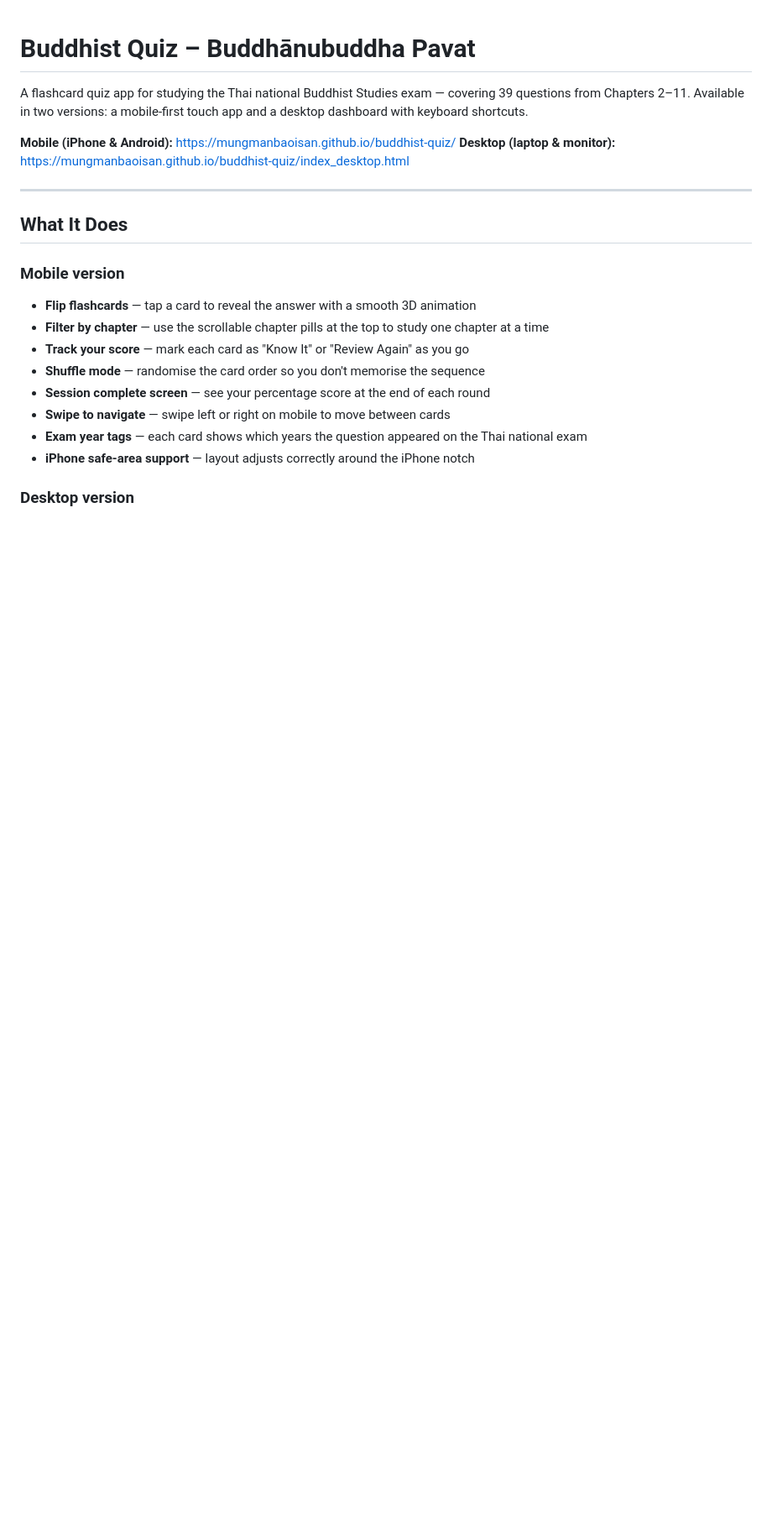
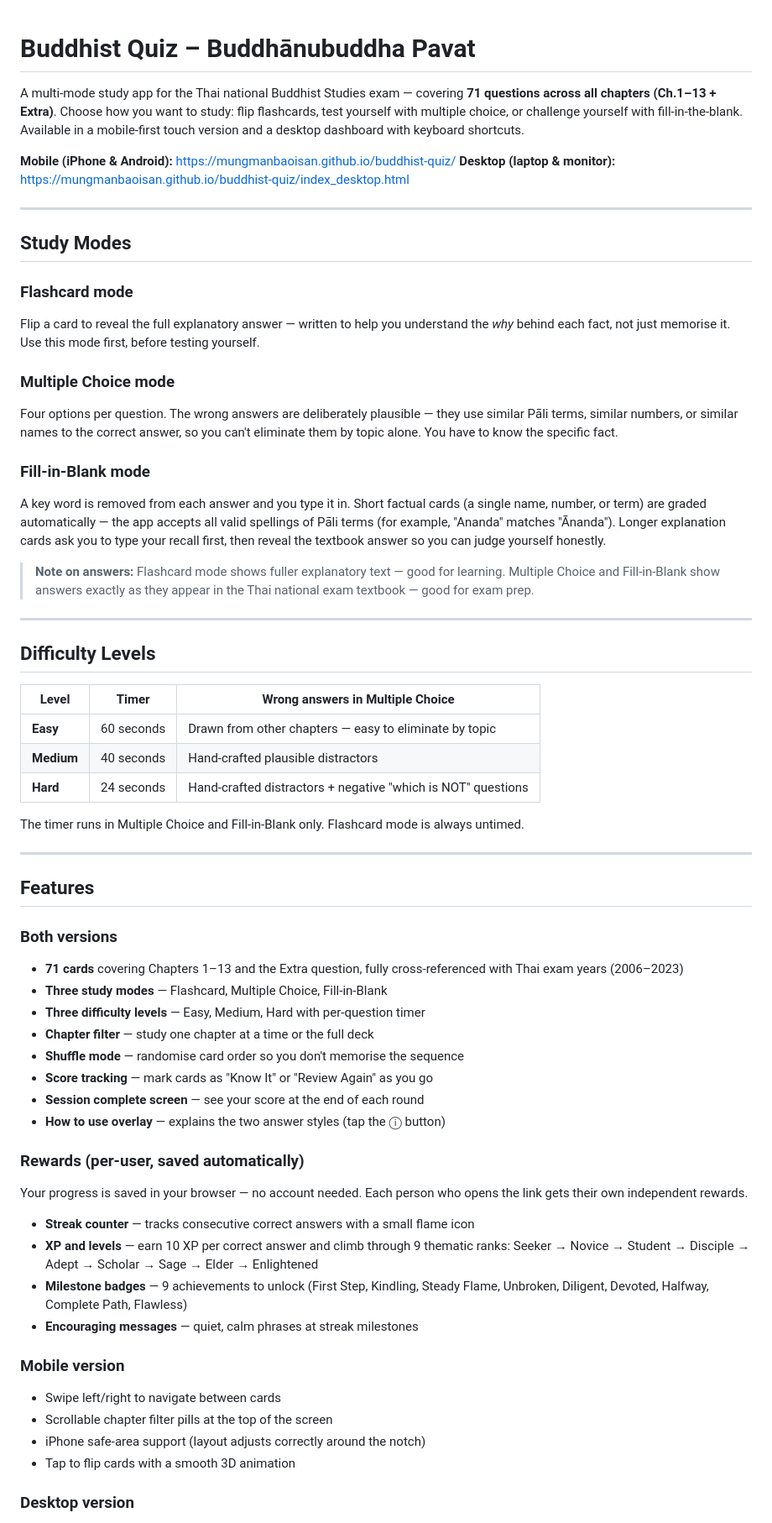
Before and after one commit to MungManBaoIsan/buddhist-quiz, a Markdown page: README.md, the part around one of its changes. Shown at 84% size. GitHub-like rendering; blank space fills up the shorter version.

```diff
--- a/README.md
+++ b/README.md
@@ -1,22 +1,63 @@
 # Buddhist Quiz – Buddhānubuddha Pavat
 
-A flashcard quiz app for studying the Thai national Buddhist Studies exam — covering 39 questions from Chapters 2–11. Available in two versions: a mobile-first touch app and a desktop dashboard with keyboard shortcuts.
+A multi-mode study app for the Thai national Buddhist Studies exam — covering **71 questions across all chapters (Ch.1–13 + Extra)**. Choose how you want to study: flip flashcards, test yourself with multiple choice, or challenge yourself with fill-in-the-blank. Available in a mobile-first touch version and a desktop dashboard with keyboard shortcuts.
 
 **Mobile (iPhone & Android):** https://mungmanbaoisan.github.io/buddhist-quiz/
 **Desktop (laptop & monitor):** https://mungmanbaoisan.github.io/buddhist-quiz/index_desktop.html
 
 ---
 
-## What It Does
+## Study Modes
+
+### Flashcard mode
+Flip a card to reveal the full explanatory answer — written to help you understand the *why* behind each fact, not just memorise it. Use this mode first, before testing yourself.
+
+### Multiple Choice mode
+Four options per question. The wrong answers are deliberately plausible — they use similar Pāli terms, similar numbers, or similar names to the correct answer, so you can't eliminate them by topic alone. You have to know the specific fact.
+
+### Fill-in-Blank mode
+A key word is removed from each answer and you type it in. Short factual cards (a single name, number, or term) are graded automatically — the app accepts all valid spellings of Pāli terms (for example, "Ananda" matches "Ānanda"). Longer explanation cards ask you to type your recall first, then reveal the textbook answer so you can judge yourself honestly.
+
+> **Note on answers:** Flashcard mode shows fuller explanatory text — good for learning. Multiple Choice and Fill-in-Blank show answers exactly as they appear in the Thai national exam textbook — good for exam prep.
+
+---
+
+## Difficulty Levels
+
+| Level | Timer | Wrong answers in Multiple Choice |
+|---|---|---|
+| **Easy** | 60 seconds | Drawn from other chapters — easy to eliminate by topic |
+| **Medium** | 40 seconds | Hand-crafted plausible distractors |
+| **Hard** | 24 seconds | Hand-crafted distractors + negative "which is NOT" questions |
+
+The timer runs in Multiple Choice and Fill-in-Blank only. Flashcard mode is always untimed.
+
+---
+
+## Features
+
+### Both versions
+- **71 cards** covering Chapters 1–13 and the Extra question, fully cross-referenced with Thai exam years (2006–2023)
+- **Three study modes** — Flashcard, Multiple Choice, Fill-in-Blank
+- **Three difficulty levels** — Easy, Medium, Hard with per-question timer
+- **Chapter filter** — study one chapter at a time or the full deck
+- **Shuffle mode** — randomise card order so you don't memorise the sequence
+- **Score tracking** — mark cards as "Know It" or "Review Again" as you go
+- **Session complete screen** — see your score at the end of each round
+- **How to use overlay** — explains the two answer styles (tap the ⓘ button)
+
+### Rewards (per-user, saved automatically)
+Your progress is saved in your browser — no account needed. Each person who opens the link gets their own independent rewards.
+
+- **Streak counter** — tracks consecutive correct answers with a small flame icon
+- **XP and levels** — earn 10 XP per correct answer and climb through 9 thematic ranks: Seeker → Novice → Student → Disciple → Adept → Scholar → Sage → Elder → Enlightened
+- **Milestone badges** — 9 achievements to unlock (First Step, Kindling, Steady Flame, Unbroken, Diligent, Devoted, Halfway, Complete Path, Flawless)
+- **Encouraging messages** — quiet, calm phrases at streak milestones
 
 ### Mobile version
-- **Flip flashcards** — tap a card to reveal the answer with a smooth 3D animation
-- **Filter by chapter** — use the scrollable chapter pills at the top to study one chapter at a time
-- **Track your score** — mark each card as "Know It" or "Review Again" as you go
-- **Shuffle mode** — randomise the card order so you don't memorise the sequence
-- **Session complete screen** — see your percentage score at the end of each round
-- **Swipe to navigate** — swipe left or right on mobile to move between cards
-- **Exam year tags** — each card shows which years the question appeared on the Thai national exam
-- **iPhone safe-area support** — layout adjusts correctly around the iPhone notch
+- Swipe left/right to navigate between cards
+- Scrollable chapter filter pills at the top of the screen
+- iPhone safe-area support (layout adjusts correctly around the notch)
+- Tap to flip cards with a smooth 3D animation
 
 ### Desktop version
```
Also changed, not shown: other parts of README.md (+54 -31 lines).
